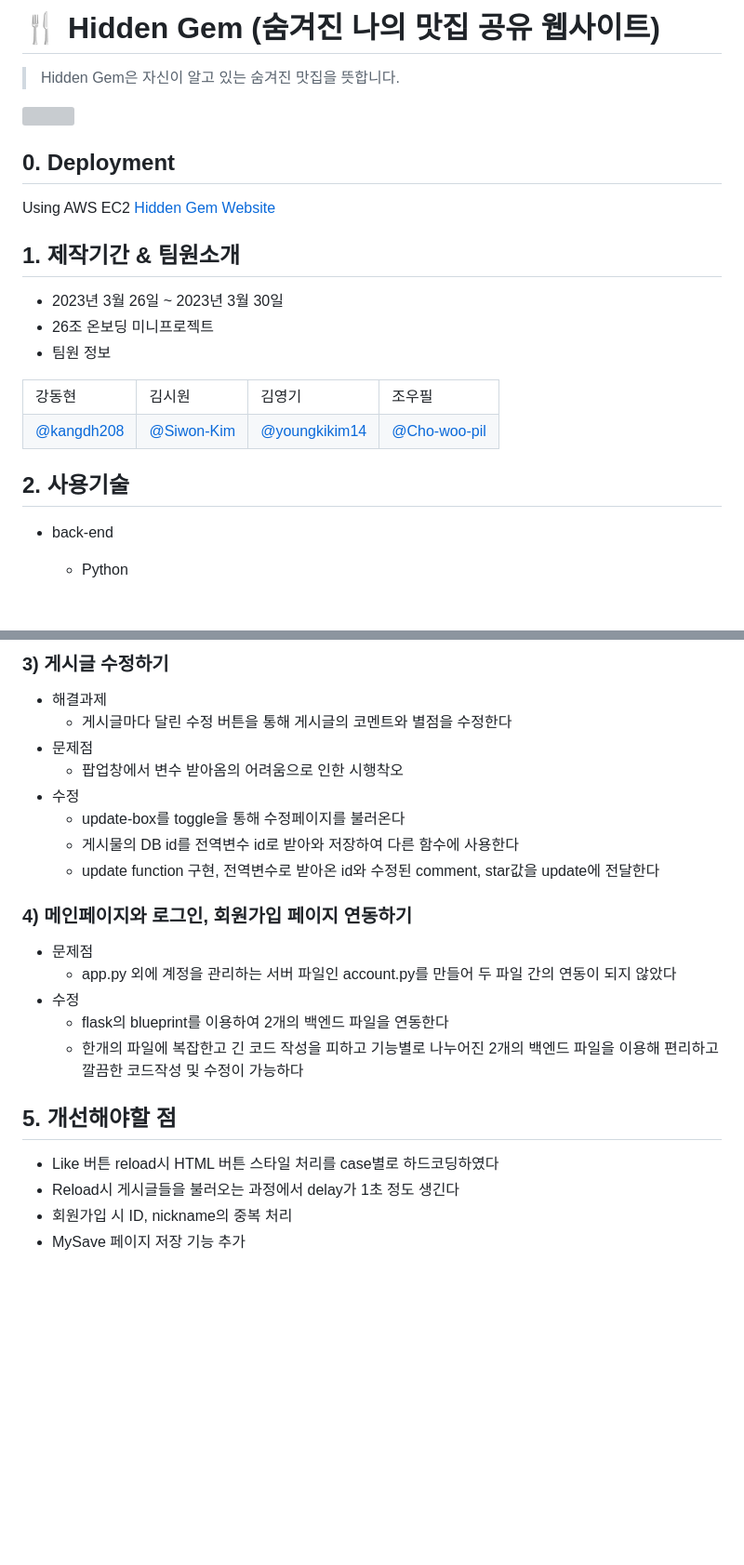
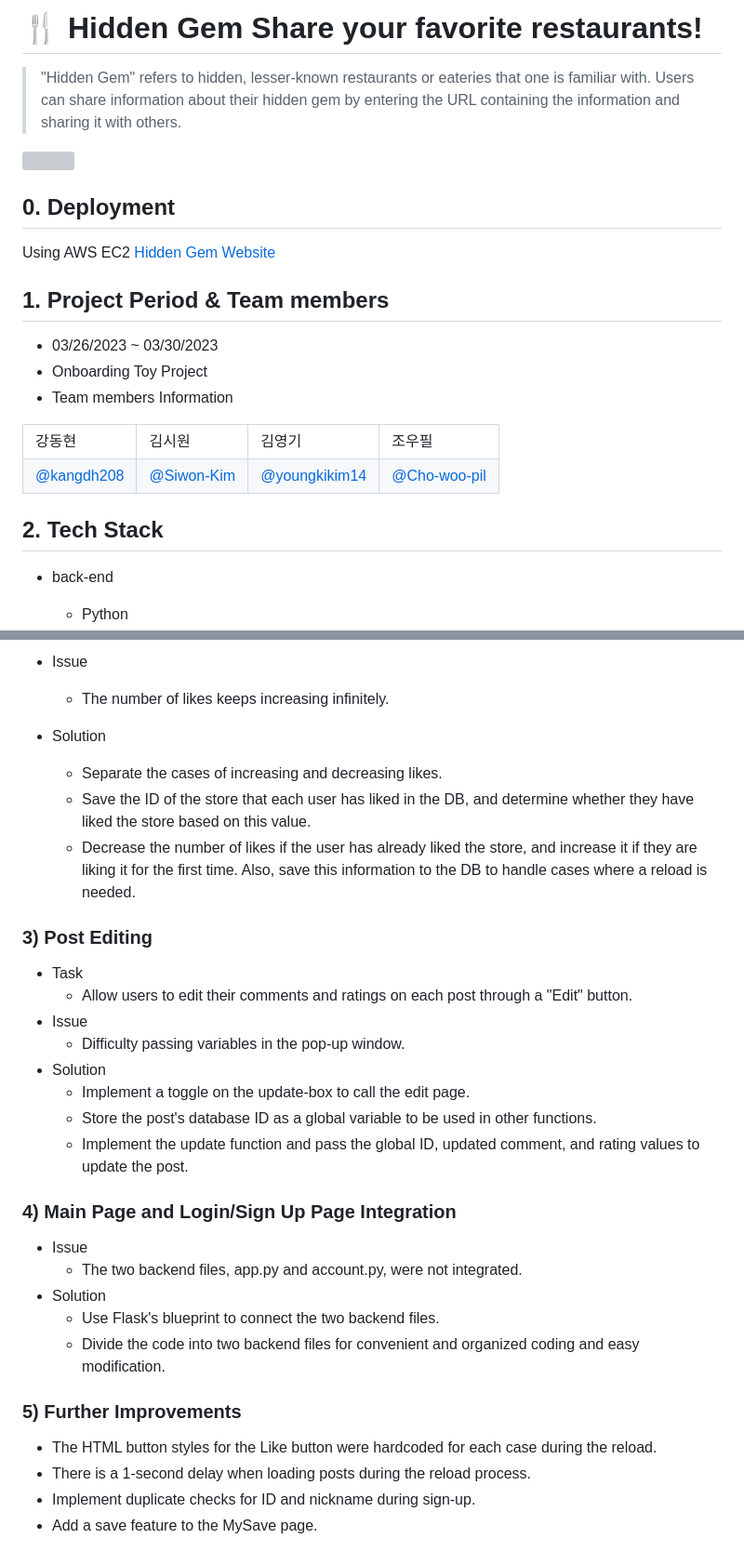
Before and after one commit to Siwon-Kim/hidden-gem, a Markdown page: README.md, 2 parts joined by grey strips. Shown at 93% size. Drawn GitHub-style; blank space fills up the shorter version; grey boxes are pictures that could not be loaded.

```diff
--- a/README.md
+++ b/README.md
@@ -1,5 +1,6 @@
-# :fork_and_knife: Hidden Gem (숨겨진 나의 맛집 공유 웹사이트)
-> Hidden Gem은 자신이 알고 있는 숨겨진 맛집을 뜻합니다.
+# :fork_and_knife: Hidden Gem Share your favorite restaurants!
+> "Hidden Gem" refers to hidden, lesser-known restaurants or eateries that one is familiar with.
+> Users can share information about their hidden gem by entering the URL containing the information and sharing it with others.
 
 <img src="https://github.com/kangdh208/hiddengem/blob/master/26%EC%A1%B0-HiddenGem-compressed.gif" width="1000" height="500"/>
 
@@ -7,10 +8,10 @@
 Using AWS EC2
 [Hidden Gem Website](http://100.25.193.224:5000/)
 
-## 1. 제작기간 & 팀원소개
- - 2023년 3월 26일 ~ 2023년 3월 30일
- - 26조 온보딩 미니프로젝트
- - 팀원 정보
+## 1. Project Period & Team members
+ - 03/26/2023 ~ 03/30/2023
+ - Onboarding Toy Project
+ - Team members Information
 <table class="tg">
 <tbody>
     <tr>
@@ -29,7 +30,7 @@ Using AWS EC2
 </table>
 
 
-## 2. 사용기술
+## 2. Tech Stack
 - back-end
   - Python
   - Flask
@@ -109,24 +101,32 @@ Using AWS EC2
 
- ### 3) 게시글 수정하기
-- 해결과제
-  - 게시글마다 달린 수정 버튼을 통해 게시글의 코멘트와 별점을 수정한다
-- 문제점
-  - 팝업창에서 변수 받아옴의 어려움으로 인한 시행착오
-- 수정
-  - update-box를 toggle을 통해 수정페이지를 불러온다
-  - 게시물의 DB id를 전역변수 id로 받아와 저장하여 다른 함수에 사용한다
-  - update function 구현, 전역변수로 받아온 id와 수정된 comment, star값을 update에 전달한다
+* Issue
+   * The number of likes keeps increasing infinitely.
+* Solution
+   * Separate the cases of increasing and decreasing likes.
+   * Save the ID of the store that each user has liked in the DB, and determine whether they have liked the store based on this value.
+   * Decrease the number of likes if the user has already liked the store, and increase it if they are liking it for the first time. Also, save this information to the DB to handle cases where a reload is needed.
+
+### 3) Post Editing
+
+* Task
+   * Allow users to edit their comments and ratings on each post through a "Edit" button.
+* Issue
+   * Difficulty passing variables in the pop-up window.
+* Solution
+   * Implement a toggle on the update-box to call the edit page.
+   * Store the post's database ID as a global variable to be used in other functions.
+   * Implement the update function and pass the global ID, updated comment, and rating values to update the post.
 
 
- ### 4) 메인페이지와 로그인, 회원가입 페이지 연동하기
-- 문제점
-  - app.py 외에 계정을 관리하는 서버 파일인 account.py를 만들어 두 파일 간의 연동이 되지 않았다
-- 수정
-  - flask의 blueprint를 이용하여 2개의 백엔드 파일을 연동한다
-  - 한개의 파일에 복잡한고 긴 코드 작성을 피하고 기능별로 나누어진 2개의 백엔드 파일을 이용해 편리하고 깔끔한 코드작성 및 수정이 가능하다
+### 4) Main Page and Login/Sign Up Page Integration
+* Issue
+   * The two backend files, app.py and account.py, were not integrated.
+* Solution
+   * Use Flask's blueprint to connect the two backend files.
+   * Divide the code into two backend files for convenient and organized coding and easy modification.
 
-## 5. 개선해야할 점
-- Like 버튼 reload시 HTML 버튼 스타일 처리를 case별로 하드코딩하였다
-- Reload시 게시글들을 불러오는 과정에서 delay가 1초 정도 생긴다
-- 회원가입 시 ID, nickname의 중복 처리
-- MySave 페이지 저장 기능 추가
+### 5) Further Improvements
+* The HTML button styles for the Like button were hardcoded for each case during the reload.
+* There is a 1-second delay when loading posts during the reload process.
+* Implement duplicate checks for ID and nickname during sign-up.
+* Add a save feature to the MySave page.
```
Also changed, not shown: other parts of README.md (+42 -51 lines).
